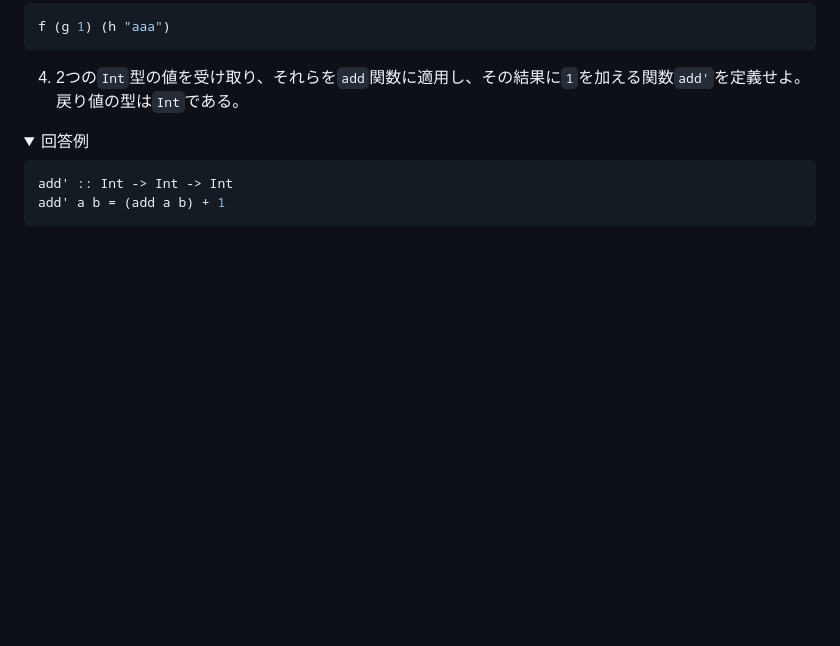
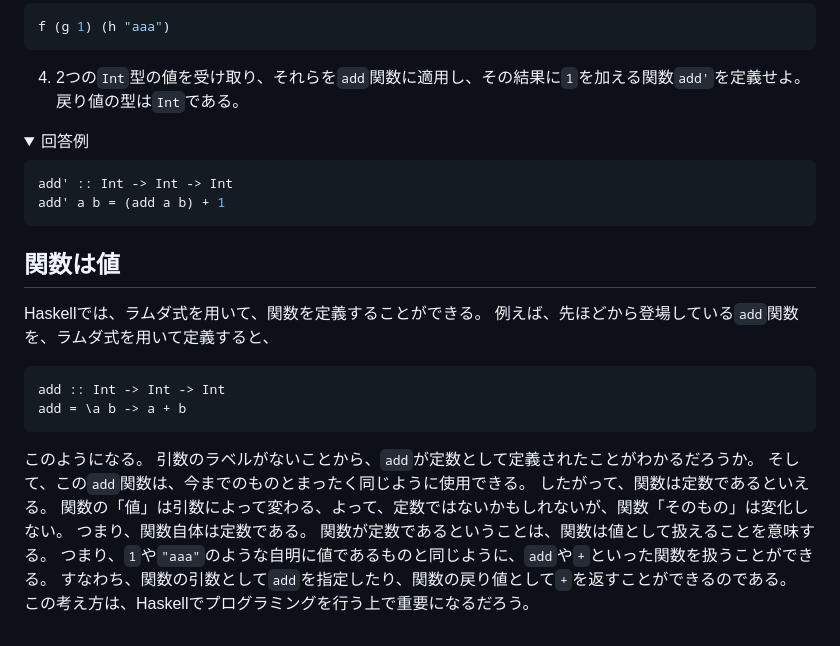
Before and after one commit to t-sasaki915/haskell-text, a Markdown page: Level0/3_Fuctions.md, the part around the change. Rendered like a GitHub page; folded sections open; blank space fills up the shorter version.

Commit message:
update functions.md

````diff
--- a/Level0/3_Fuctions.md
+++ b/Level0/3_Fuctions.md
@@ -123,3 +123,21 @@ add' :: Int -> Int -> Int
 add' a b = (add a b) + 1
 ```
 </details>
+
+## 関数は値
+Haskellでは、ラムダ式を用いて、関数を定義することができる。
+例えば、先ほどから登場している`add`関数を、ラムダ式を用いて定義すると、
+```haskell
+add :: Int -> Int -> Int
+add = \a b -> a + b
+```
+このようになる。
+引数のラベルがないことから、`add`が定数として定義されたことがわかるだろうか。
+そして、この`add`関数は、今までのものとまったく同じように使用できる。
+したがって、関数は定数であるといえる。
+関数の「値」は引数によって変わる、よって、定数ではないかもしれないが、関数「そのもの」は変化しない。
+つまり、関数自体は定数である。
+関数が定数であるということは、関数は値として扱えることを意味する。
+つまり、`1`や`"aaa"`のような自明に値であるものと同じように、`add`や`+`といった関数を扱うことができる。
+すなわち、関数の引数として`add`を指定したり、関数の戻り値として`+`を返すことができるのである。
+この考え方は、Haskellでプログラミングを行う上で重要になるだろう。
````
